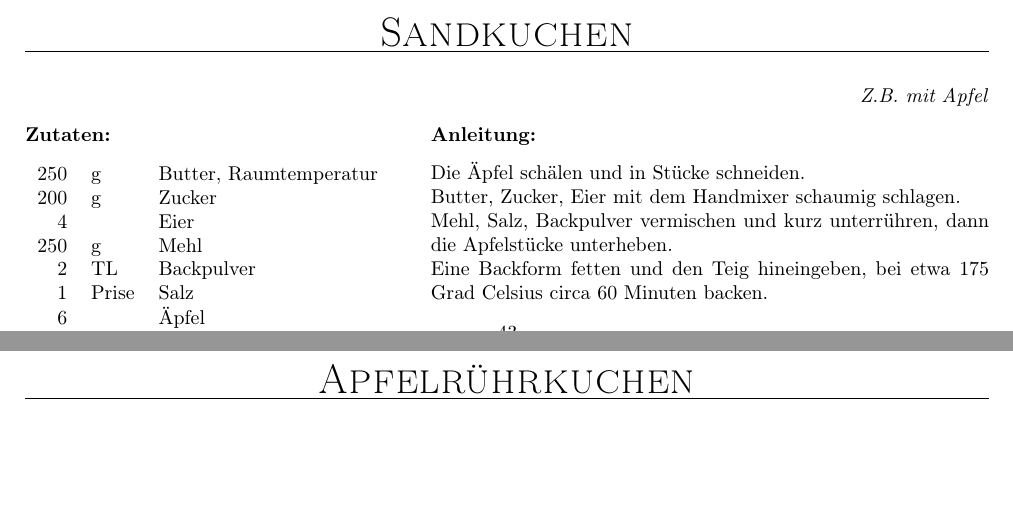
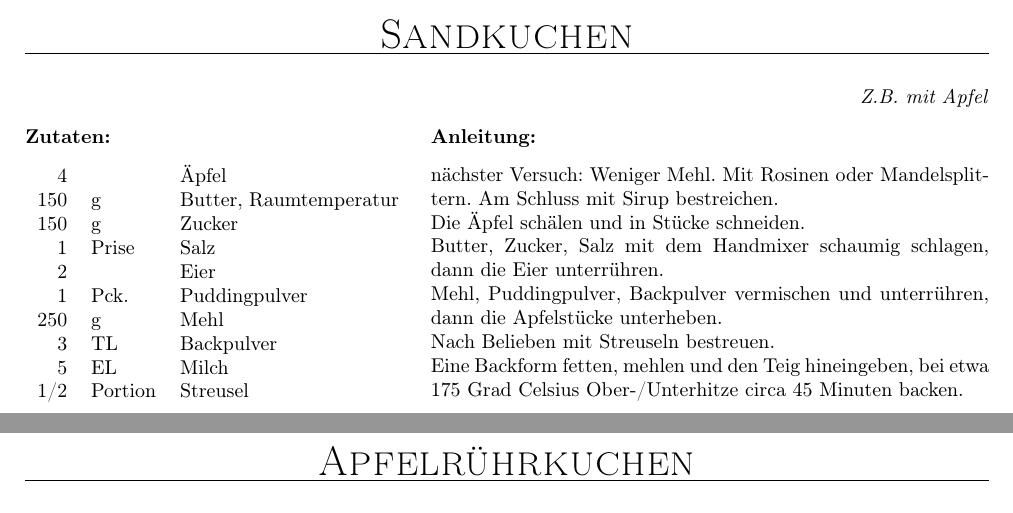
Before and after one commit to fschloesser/Rezepte, a LaTeX book (book_minimal.tex, which reads rezepte/rec_sandkuchen.tex): two parts of pages 49 and 50 of 63, joined at a grey line, cut so that both start at the same text, the shorter picture padded with empty space. Compiled offline with pdfLaTeX.

Commit message:
update sandkuchen

```diff
--- a/rezepte/rec_sandkuchen.tex
+++ b/rezepte/rec_sandkuchen.tex
@@ -3,19 +3,26 @@ Sandkuchen
 }{20}{
 Z.B. mit Apfel
 }{
-250 &     g & Butter, Raumtemperatur \\
-200 &     g & Zucker \\
-  4 &       & Eier \\
-250 &     g & Mehl \\
-  2 &    TL & Backpulver \\
-  1 & Prise & Salz \\
-  6 &       & Äpfel \\
+  4 &         & Äpfel \\
+150 &       g & Butter, Raumtemperatur \\
+150 &       g & Zucker \\
+  1 &   Prise & Salz \\
+  2 &         & Eier \\
+  1 &    Pck. & Puddingpulver \\
+250 &       g & Mehl \\
+  3 &      TL & Backpulver \\
+  5 &      EL & Milch \\
+1/2 & Portion & Streusel \\
 }{
+nächster Versuch: Weniger Mehl. Mit Rosinen oder Mandelsplittern. Am Schluss mit Sirup bestreichen.
+
 Die Äpfel schälen und in Stücke schneiden.
 
-Butter, Zucker, Eier mit dem Handmixer schaumig schlagen.
+Butter, Zucker, Salz mit dem Handmixer schaumig schlagen, dann die Eier unterrühren.
 
-Mehl, Salz, Backpulver vermischen und kurz unterrühren, dann die Apfelstücke unterheben.
+Mehl, Puddingpulver, Backpulver vermischen und unterrühren, dann die Apfelstücke unterheben.
 
-Eine Backform fetten und den Teig hineingeben, bei etwa 175 Grad Celsius circa 60 Minuten backen.
+Nach Belieben mit Streuseln bestreuen.
+
+Eine Backform fetten, mehlen und den Teig hineingeben, bei etwa 175 Grad Celsius Ober-/Unterhitze circa 45 Minuten backen.
 }
```
